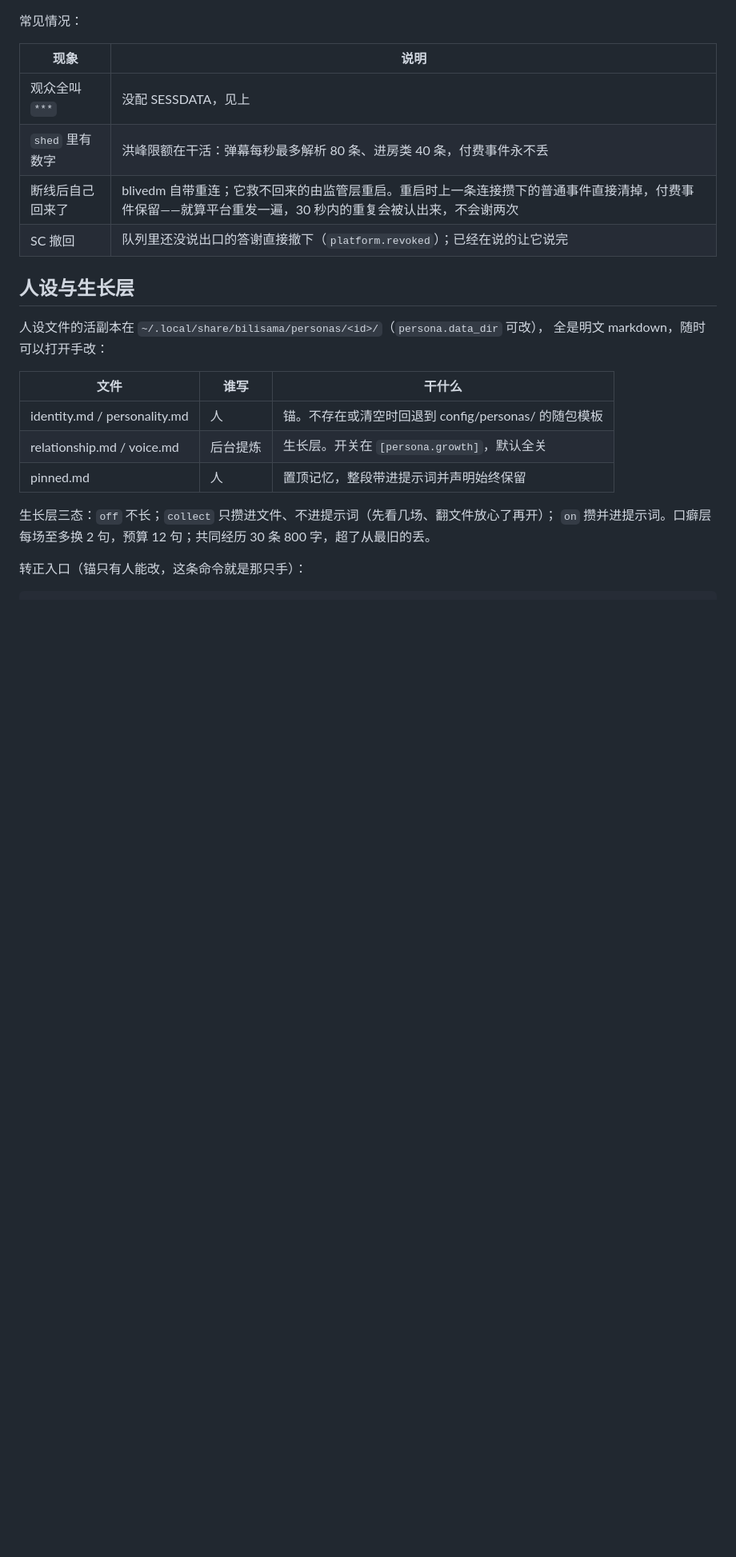
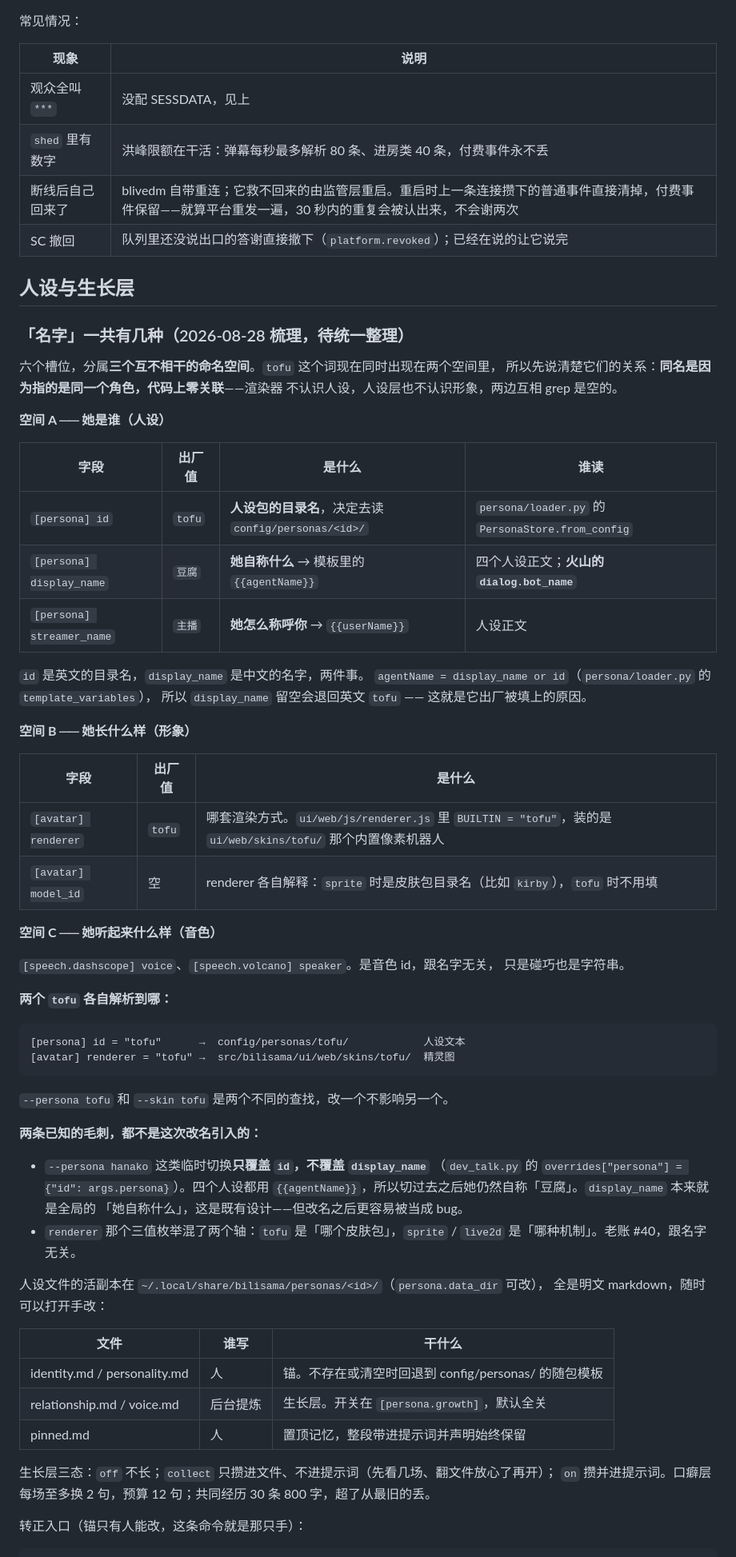
Before and after one commit to yikoko-liang/bilisama, a Markdown page: docs/runbook.md, the part around the change. Shown at 80% size. GitHub-like rendering; blank space fills up the shorter version.

Commit message:
Write down what each "name" in the config actually is
Six slots across three namespaces, and `tofu` now appears in two of them, so
the question "which name is which" earned a place in the runbook rather than
being answered again next time. Every fact in it was checked against the code
rather than recalled: the agentName expression, renderer.js's BUILTIN, how
PersonaStore builds its directory path, what --persona overrides, that both
tofu directories exist, and that the shipped values match what the section
claims.

The point worth keeping: the two tofu are the same character and zero shared
code — the renderer does not know personas exist and the persona layer does
not know renderers exist. Same name by intent, not by coupling.

Two rough edges recorded alongside, neither introduced by the rename:
--persona swaps the id without the display_name, so a temporary persona still
calls herself 豆腐; and the renderer enum mixes "which skin pack" with "which
mechanism" (backlog item 40).

Marked 待统一整理 — this is the raw survey, not the tidied design.

Co-Authored-By: Claude Opus 5 <noreply@anthropic.com>

````diff
--- a/docs/runbook.md
+++ b/docs/runbook.md
@@ -550,6 +550,54 @@ export BILI_SESSDATA=<浏览器 cookie 里的 SESSDATA>
 
 ## 人设与生长层
 
+### 「名字」一共有几种（2026-08-28 梳理，待统一整理）
+
+六个槽位，分属**三个互不相干的命名空间**。`tofu` 这个词现在同时出现在两个空间里，
+所以先说清楚它们的关系：**同名是因为指的是同一个角色，代码上零关联**——渲染器
+不认识人设，人设层也不认识形象，两边互相 grep 是空的。
+
+**空间 A ── 她是谁（人设）**
+
+| 字段 | 出厂值 | 是什么 | 谁读 |
+|---|---|---|---|
+| `[persona] id` | `tofu` | **人设包的目录名**，决定去读 `config/personas/<id>/` | `persona/loader.py` 的 `PersonaStore.from_config` |
+| `[persona] display_name` | `豆腐` | **她自称什么** → 模板里的 `{{agentName}}` | 四个人设正文；**火山的 `dialog.bot_name`** |
+| `[persona] streamer_name` | `主播` | **她怎么称呼你** → `{{userName}}` | 人设正文 |
+
+`id` 是英文的目录名，`display_name` 是中文的名字，两件事。
+`agentName = display_name or id`（`persona/loader.py` 的 `template_variables`），
+所以 `display_name` 留空会退回英文 `tofu` —— 这就是它出厂被填上的原因。
+
+**空间 B ── 她长什么样（形象）**
+
+| 字段 | 出厂值 | 是什么 |
+|---|---|---|
+| `[avatar] renderer` | `tofu` | 哪套渲染方式。`ui/web/js/renderer.js` 里 `BUILTIN = "tofu"`，装的是 `ui/web/skins/tofu/` 那个内置像素机器人 |
+| `[avatar] model_id` | 空 | renderer 各自解释：`sprite` 时是皮肤包目录名（比如 `kirby`），`tofu` 时不用填 |
+
+**空间 C ── 她听起来什么样（音色）**
+
+`[speech.dashscope] voice`、`[speech.volcano] speaker`。是音色 id，跟名字无关，
+只是碰巧也是字符串。
+
+**两个 `tofu` 各自解析到哪：**
+
+```
+[persona] id = "tofu"      →  config/personas/tofu/            人设文本
+[avatar] renderer = "tofu" →  src/bilisama/ui/web/skins/tofu/  精灵图
+```
+
+`--persona tofu` 和 `--skin tofu` 是两个不同的查找，改一个不影响另一个。
+
+**两条已知的毛刺，都不是这次改名引入的：**
+
+- `--persona hanako` 这类临时切换**只覆盖 `id`，不覆盖 `display_name`**
+  （`dev_talk.py` 的 `overrides["persona"] = {"id": args.persona}`）。四个人设都用
+  `{{agentName}}`，所以切过去之后她仍然自称「豆腐」。`display_name` 本来就是全局的
+  「她自称什么」，这是既有设计——但改名之后更容易被当成 bug。
+- `renderer` 那个三值枚举混了两个轴：`tofu` 是「哪个皮肤包」，`sprite` / `live2d`
+  是「哪种机制」。老账 #40，跟名字无关。
+
 人设文件的活副本在 `~/.local/share/bilisama/personas/<id>/`（`persona.data_dir` 可改），
 全是明文 markdown，随时可以打开手改：
 
````
